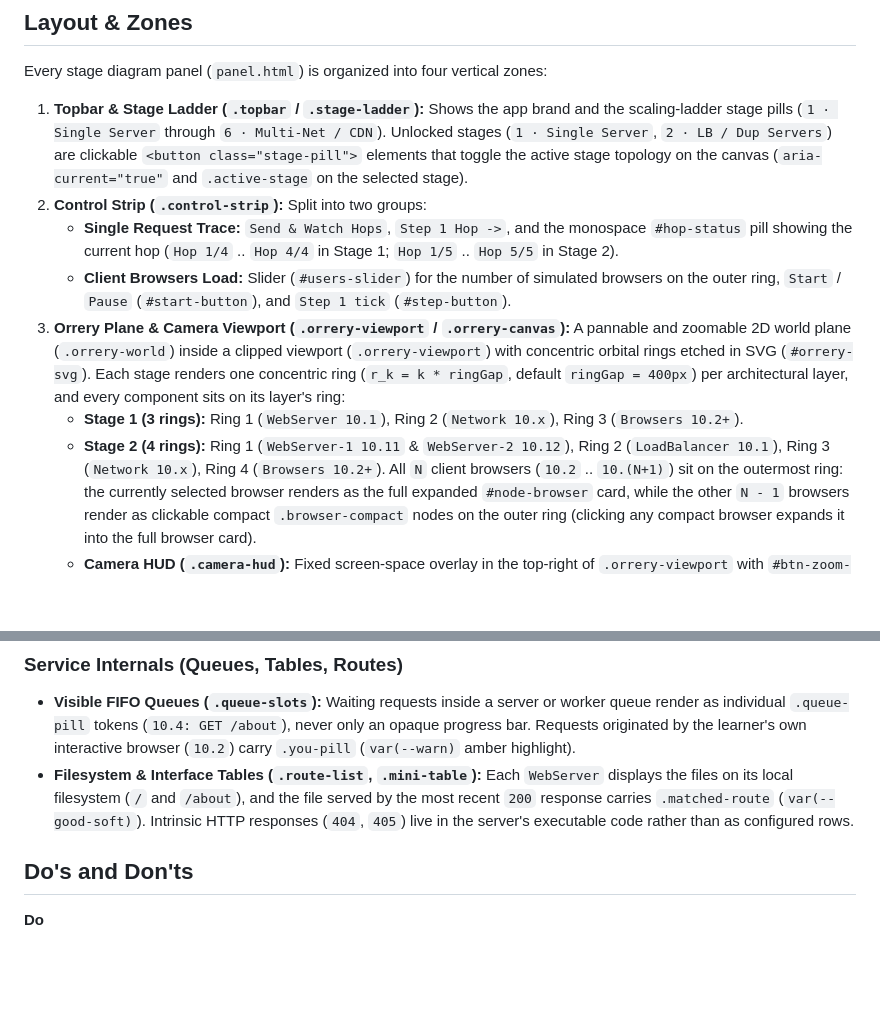
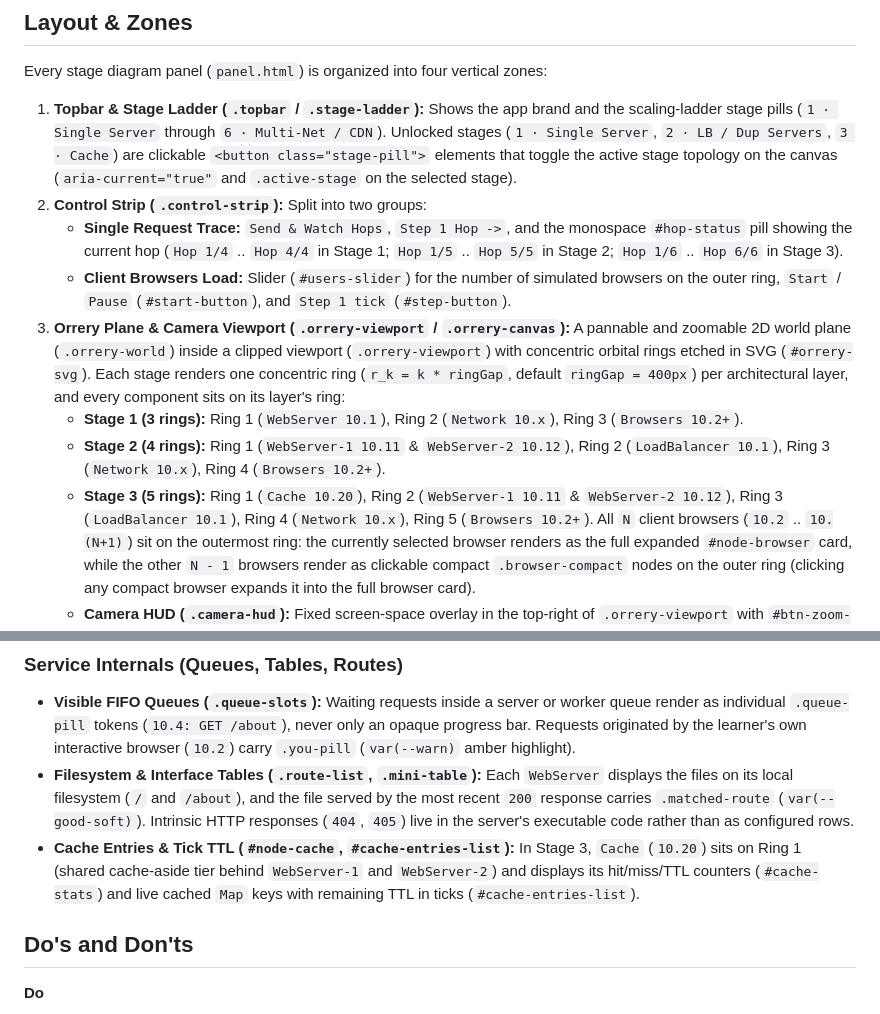
Before and after one commit to awingrove/stack-orrery, a Markdown page: DESIGN.md, 2 parts joined by grey strips. Rendered like a GitHub page; blank space fills up the shorter version.

Commit message:
docs(plan): add Stage 3 cache-aside plan brief and DESIGN.md amendment

```diff
--- a/DESIGN.md
+++ b/DESIGN.md
@@ -121,13 +121,13 @@ Every stage diagram panel (`panel.html`) is organized into four vertical zones:
 
 1. **Topbar & Stage Ladder (`.topbar` / `.stage-ladder`):** Shows the app brand
    and the scaling-ladder stage pills (`1 · Single Server` through `6 · Multi-Net / CDN`).
-   Unlocked stages (`1 · Single Server`, `2 · LB / Dup Servers`) are clickable
+   Unlocked stages (`1 · Single Server`, `2 · LB / Dup Servers`, `3 · Cache`) are clickable
    `<button class="stage-pill">` elements that toggle the active stage topology on
    the canvas (`aria-current="true"` and `.active-stage` on the selected stage).
 2. **Control Strip (`.control-strip`):** Split into two groups:
    - **Single Request Trace:** `Send & Watch Hops`, `Step 1 Hop ->`, and the
      monospace `#hop-status` pill showing the current hop (`Hop 1/4` .. `Hop 4/4`
-     in Stage 1; `Hop 1/5` .. `Hop 5/5` in Stage 2).
+     in Stage 1; `Hop 1/5` .. `Hop 5/5` in Stage 2; `Hop 1/6` .. `Hop 6/6` in Stage 3).
    - **Client Browsers Load:** Slider (`#users-slider`) for the number of
      simulated browsers on the outer ring, `Start` / `Pause` (`#start-button`),
      and `Step 1 tick` (`#step-button`).
@@ -141,6 +141,9 @@ Every stage diagram panel (`panel.html`) is organized into four vertical zones:
      Ring 3 (`Browsers 10.2+`).
    - **Stage 2 (4 rings):** Ring 1 (`WebServer-1 10.11` & `WebServer-2 10.12`),
      Ring 2 (`LoadBalancer 10.1`), Ring 3 (`Network 10.x`), Ring 4 (`Browsers 10.2+`).
+   - **Stage 3 (5 rings):** Ring 1 (`Cache 10.20`), Ring 2 (`WebServer-1 10.11` &
+     `WebServer-2 10.12`), Ring 3 (`LoadBalancer 10.1`), Ring 4 (`Network 10.x`),
+     Ring 5 (`Browsers 10.2+`).
      All `N` client browsers (`10.2` .. `10.(N+1)`) sit on the outermost ring: the
      currently selected browser renders as the full expanded `#node-browser` card,
      while the other `N - 1` browsers render as clickable compact `.browser-compact`
@@ -199,6 +202,10 @@ Every stage diagram panel (`panel.html`) is organized into four vertical zones:
   and the file served by the most recent `200` response carries
   `.matched-route` (`var(--good-soft)`). Intrinsic HTTP responses (`404`, `405`)
   live in the server's executable code rather than as configured rows.
+- **Cache Entries & Tick TTL (`#node-cache`, `#cache-entries-list`):** In Stage 3,
+  `Cache` (`10.20`) sits on Ring 1 (shared cache-aside tier behind `WebServer-1`
+  and `WebServer-2`) and displays its hit/miss/TTL counters (`#cache-stats`) and
+  live cached `Map` keys with remaining TTL in ticks (`#cache-entries-list`).
 
 ## Do's and Don'ts
 
```
Also changed, not shown: docs/plans/2026-10-20-stage3-cache.md (added, +193 -0 lines).
